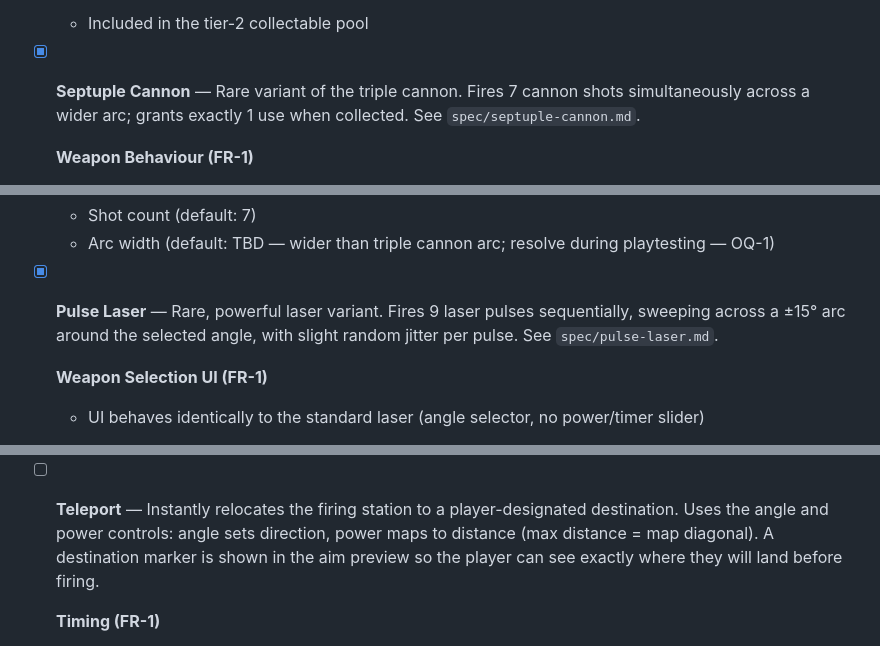
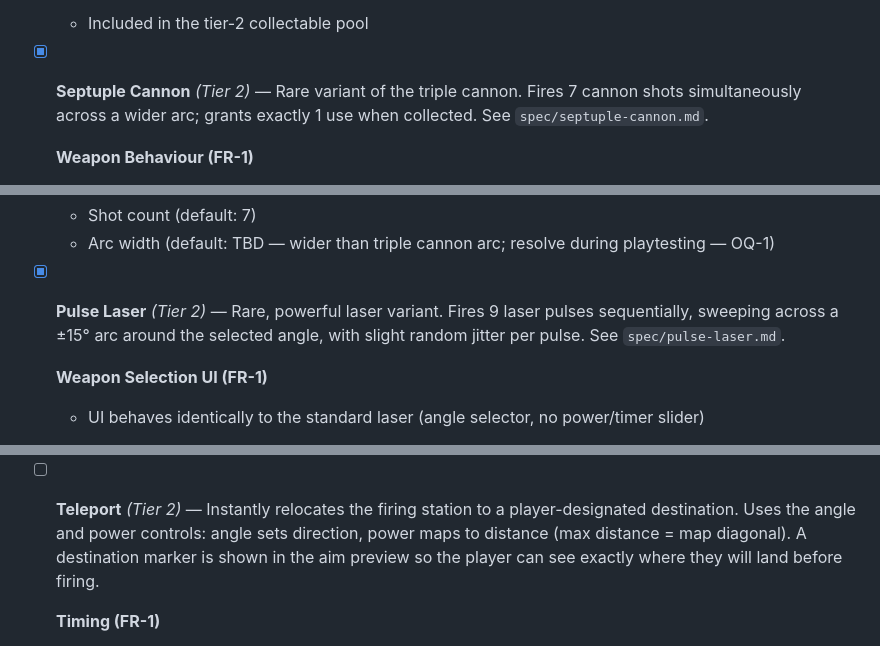
Before and after one commit to oopsboogaloo/DeathStarBattles, a Markdown page: IssuesTODOList.md, 3 parts joined by grey strips. Rendered like a GitHub page.

```diff
--- a/IssuesTODOList.md
+++ b/IssuesTODOList.md
@@ -102,7 +102,7 @@ Resolved items have been moved to ResolvedTODOList.md.
   **Collectable Availability (FR-12)**
   - Included in the tier-2 collectable pool
 
-- [x] **Septuple Cannon** — Rare variant of the triple cannon. Fires 7 cannon shots simultaneously across a wider arc; grants exactly 1 use when collected. See `spec/septuple-cannon.md`.
+- [x] **Septuple Cannon** *(Tier 2)* — Rare variant of the triple cannon. Fires 7 cannon shots simultaneously across a wider arc; grants exactly 1 use when collected. See `spec/septuple-cannon.md`.
 
   **Weapon Behaviour (FR-1)**
   - 7 cannon shots fired simultaneously, evenly distributed across the arc
@@ -118,7 +118,7 @@ Resolved items have been moved to ResolvedTODOList.md.
   - Shot count (default: 7)
   - Arc width (default: TBD — wider than triple cannon arc; resolve during playtesting — OQ-1)
 
-- [x] **Pulse Laser** — Rare, powerful laser variant. Fires 9 laser pulses sequentially, sweeping across a ±15° arc around the selected angle, with slight random jitter per pulse. See `spec/pulse-laser.md`.
+- [x] **Pulse Laser** *(Tier 2)* — Rare, powerful laser variant. Fires 9 laser pulses sequentially, sweeping across a ±15° arc around the selected angle, with slight random jitter per pulse. See `spec/pulse-laser.md`.
 
   **Weapon Selection UI (FR-1)**
   - UI behaves identically to the standard laser (angle selector, no power/timer slider)
@@ -169,7 +181,7 @@ Resolved items have been moved to ResolvedTODOList.md.
   - The station that used Team Shield does not fire any projectile this turn
   - Consumes one charge
 
-- [ ] **Teleport** — Instantly relocates the firing station to a player-designated destination. Uses the angle and power controls: angle sets direction, power maps to distance (max distance = map diagonal). A destination marker is shown in the aim preview so the player can see exactly where they will land before firing.
+- [ ] **Teleport** *(Tier 2)* — Instantly relocates the firing station to a player-designated destination. Uses the angle and power controls: angle sets direction, power maps to distance (max distance = map diagonal). A destination marker is shown in the aim preview so the player can see exactly where they will land before firing.
 
   **Timing (FR-1)**
   - The teleport fires at the start of the turn (approximately 1 second in, before other projectiles resolve) — the station disappears from its origin and reappears at the destination immediately, not at end-of-turn.
```
Also changed, not shown: other parts of IssuesTODOList.md (+35 -21 lines).
